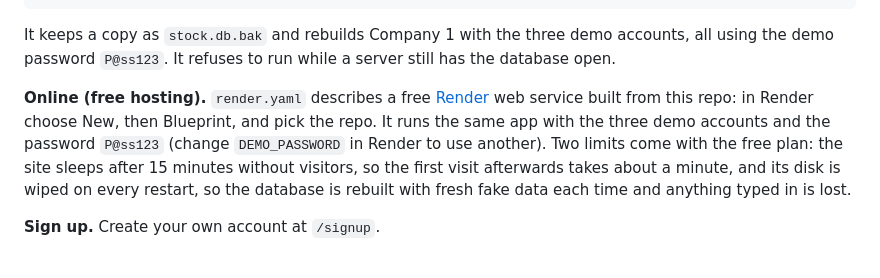
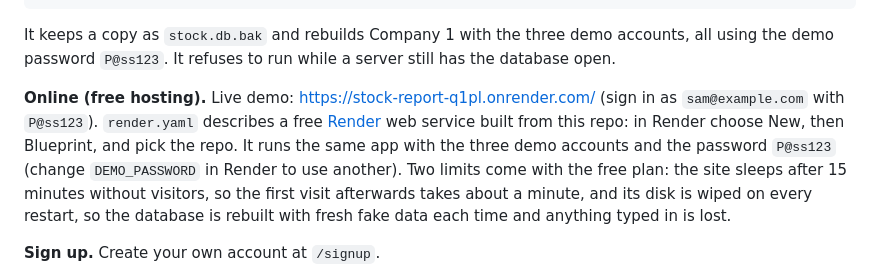
Before and after one commit to Ishrak-Saleh/stock-report, a Markdown page: README.md, the part around the change. Rendered like a GitHub page.

Commit message:
Added the live demo link to the README

```diff
--- a/README.md
+++ b/README.md
@@ -159,7 +159,7 @@ $env:DEMO_PASSWORD = 'P@ss123'; .venv\Scripts\python -m app.reset
 
 It keeps a copy as `stock.db.bak` and rebuilds Company 1 with the three demo accounts, all using the demo password `P@ss123`. It refuses to run while a server still has the database open.
 
-**Online (free hosting).** `render.yaml` describes a free [Render](https://render.com) web service built from this repo: in Render choose New, then Blueprint, and pick the repo. It runs the same app with the three demo accounts and the password `P@ss123` (change `DEMO_PASSWORD` in Render to use another). Two limits come with the free plan: the site sleeps after 15 minutes without visitors, so the first visit afterwards takes about a minute, and its disk is wiped on every restart, so the database is rebuilt with fresh fake data each time and anything typed in is lost.
+**Online (free hosting).** Live demo: <https://stock-report-q1pl.onrender.com/> (sign in as `sam@example.com` with `P@ss123`). `render.yaml` describes a free [Render](https://render.com) web service built from this repo: in Render choose New, then Blueprint, and pick the repo. It runs the same app with the three demo accounts and the password `P@ss123` (change `DEMO_PASSWORD` in Render to use another). Two limits come with the free plan: the site sleeps after 15 minutes without visitors, so the first visit afterwards takes about a minute, and its disk is wiped on every restart, so the database is rebuilt with fresh fake data each time and anything typed in is lost.
 
 **Sign up.** Create your own account at `/signup`.
 
```
